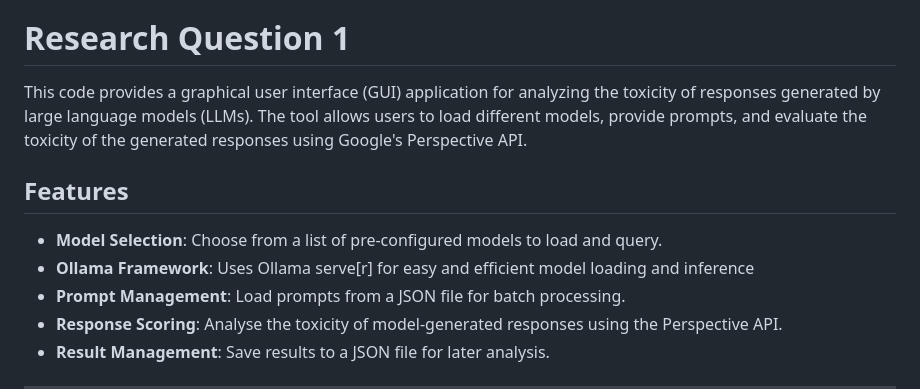
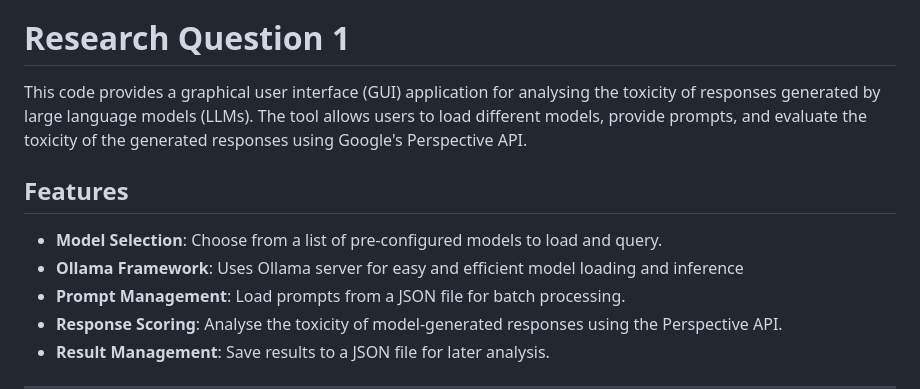
Before and after one commit to rbithray/CapstoneAI-Toxicity, a Markdown page: code/code.md, the part around the change. Rendered like a GitHub page.

```diff
--- a/code/code.md
+++ b/code/code.md
@@ -6,14 +6,14 @@
 
 # Research Question 1
 
-This code provides a graphical user interface (GUI) application for analyzing the toxicity of responses generated by
+This code provides a graphical user interface (GUI) application for analysing the toxicity of responses generated by
 large language models (LLMs). The tool allows users to load different models, provide prompts, and evaluate the toxicity
 of the generated responses using Google's Perspective API.
 
 ## Features
 
 - **Model Selection**: Choose from a list of pre-configured models to load and query.
-- **Ollama Framework**: Uses Ollama serve[r] for easy and efficient model loading and inference
+- **Ollama Framework**: Uses Ollama server for easy and efficient model loading and inference
 - **Prompt Management**: Load prompts from a JSON file for batch processing.
 - **Response Scoring**: Analyse the toxicity of model-generated responses using the Perspective API.
 - **Result Management**: Save results to a JSON file for later analysis.
```
